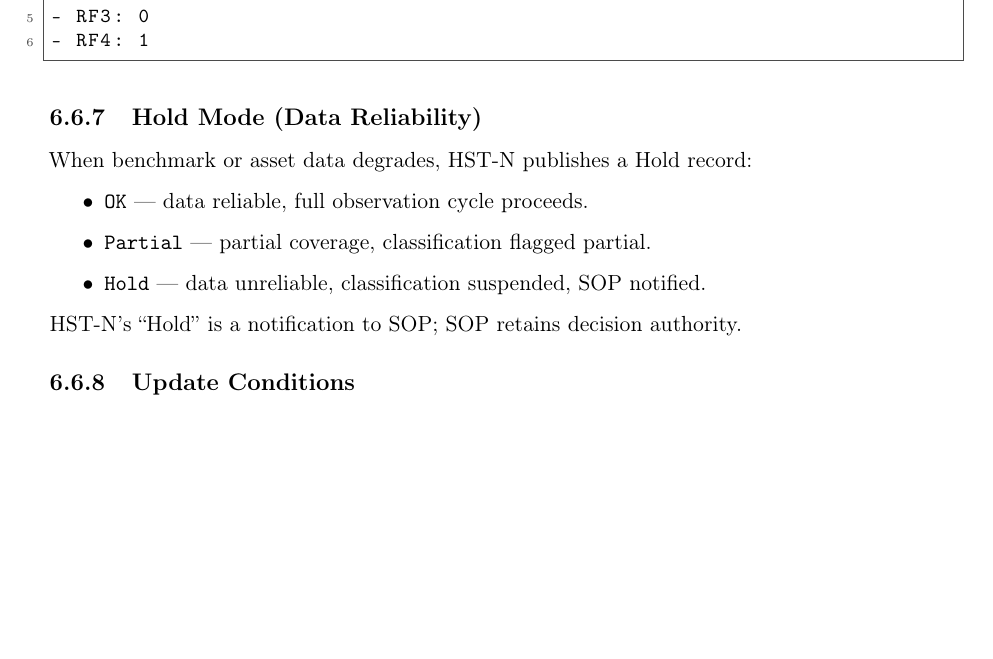
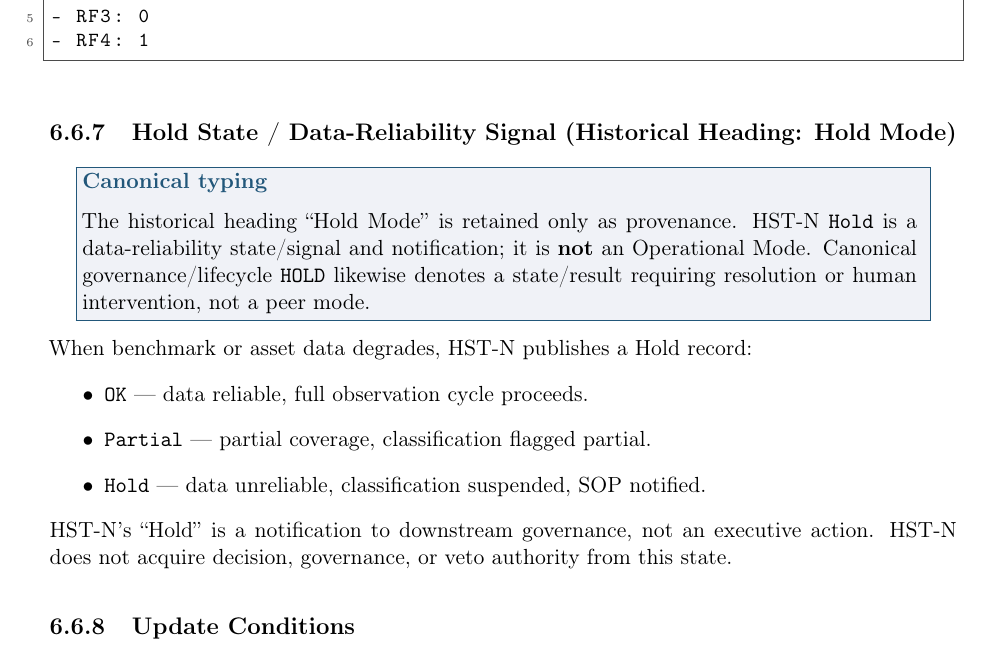
Before and after one commit to zarame96/NRMO, a LaTeX thesis (NRMOIntegrated/NRMO_Complete_v5_5.tex, which reads NRMOIntegrated/chapters/ch04_hst_n.tex): part of page 131 of 400, cut so that both start at the same text, the shorter picture padded with empty space. Compiled offline with pdfLaTeX.

Commit message:
docs: normalize standalone HST-N Hold as state signal

```diff
--- a/NRMOIntegrated/chapters/ch04_hst_n.tex
+++ b/NRMOIntegrated/chapters/ch04_hst_n.tex
@@ -387,8 +387,17 @@ HST-N Frequency Summary (Quarterly)
 - RF4: 1
 \end{lstlisting}
 
-\subsection{Hold Mode (Data Reliability)}
+\subsection{Hold State / Data-Reliability Signal
+(Historical Heading: Hold Mode)}
 \label{sec:hstn-v11-hold-mode}
+
+\nrmobox{Canonical typing}{
+The historical heading ``Hold Mode'' is retained only as provenance.
+HST-N \texttt{Hold} is a data-reliability state/signal and notification;
+it is \textbf{not} an Operational Mode. Canonical governance/lifecycle
+\texttt{HOLD} likewise denotes a state/result requiring resolution or
+human intervention, not a peer mode.
+}
 
 When benchmark or asset data degrades, HST-N publishes a Hold
 record:
@@ -402,8 +411,9 @@ SOP notified.
 \end{itemize}
 
 \noindent
-HST-N's ``Hold'' is a notification to SOP; SOP retains decision
-authority.
+HST-N's ``Hold'' is a notification to downstream governance, not an
+executive action. HST-N does not acquire decision, governance, or veto
+authority from this state.
 
 \subsection{Update Conditions}
 \label{sec:hstn-v11-update-conditions}
```
